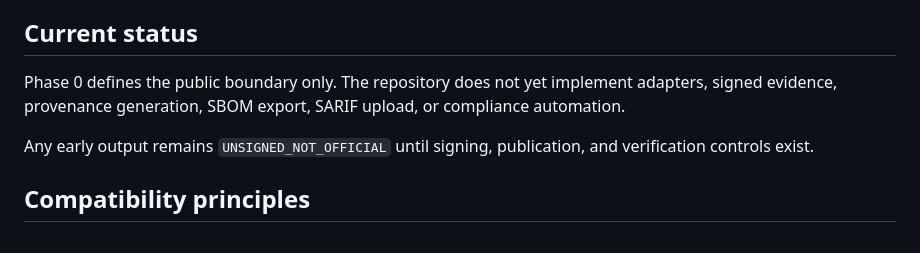
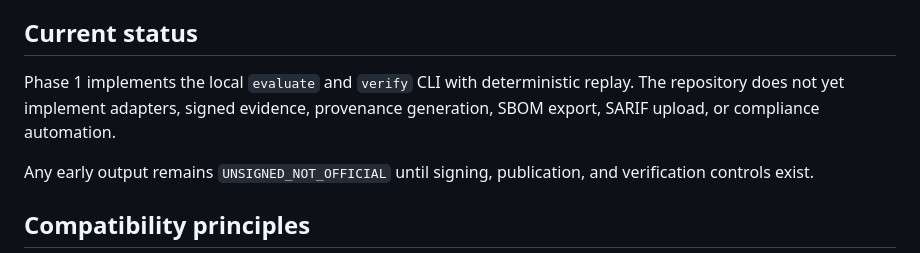
Before and after one commit to RafineriaAI/aos-workflow-gate, a Markdown page: docs/STANDARDS_COMPATIBILITY.md, the part around the change. Drawn GitHub-style.

Commit message:
Align standards doc status with Phase 1

```diff
--- a/docs/STANDARDS_COMPATIBILITY.md
+++ b/docs/STANDARDS_COMPATIBILITY.md
@@ -6,7 +6,7 @@ This document defines the intended compatibility surface for industry standards.
 
 ## Current status
 
-Phase 0 defines the public boundary only. The repository does not yet implement adapters, signed evidence, provenance generation, SBOM export, SARIF upload, or compliance automation.
+Phase 1 implements the local `evaluate` and `verify` CLI with deterministic replay. The repository does not yet implement adapters, signed evidence, provenance generation, SBOM export, SARIF upload, or compliance automation.
 
 Any early output remains `UNSIGNED_NOT_OFFICIAL` until signing, publication, and verification controls exist.
 
```
